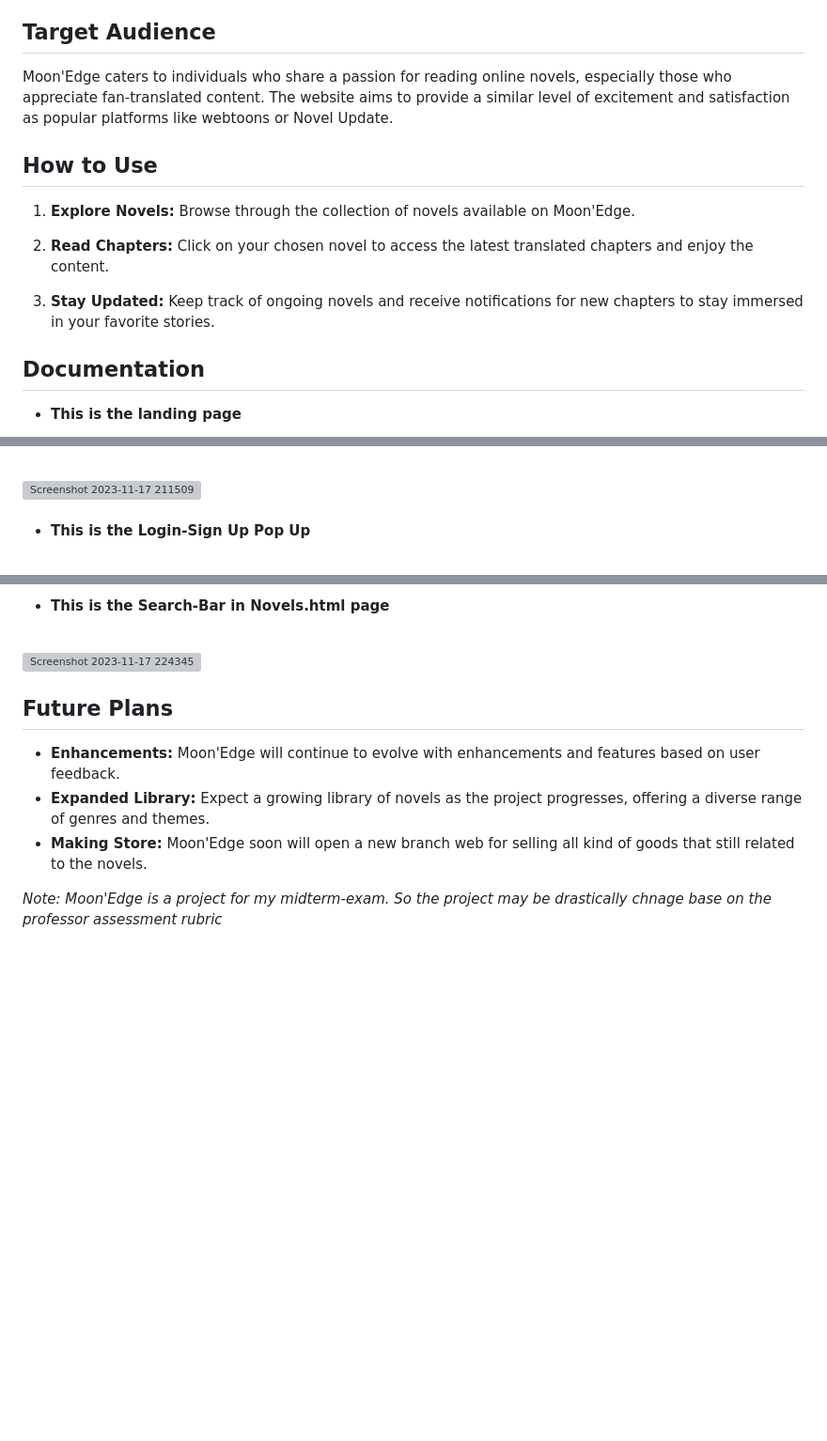
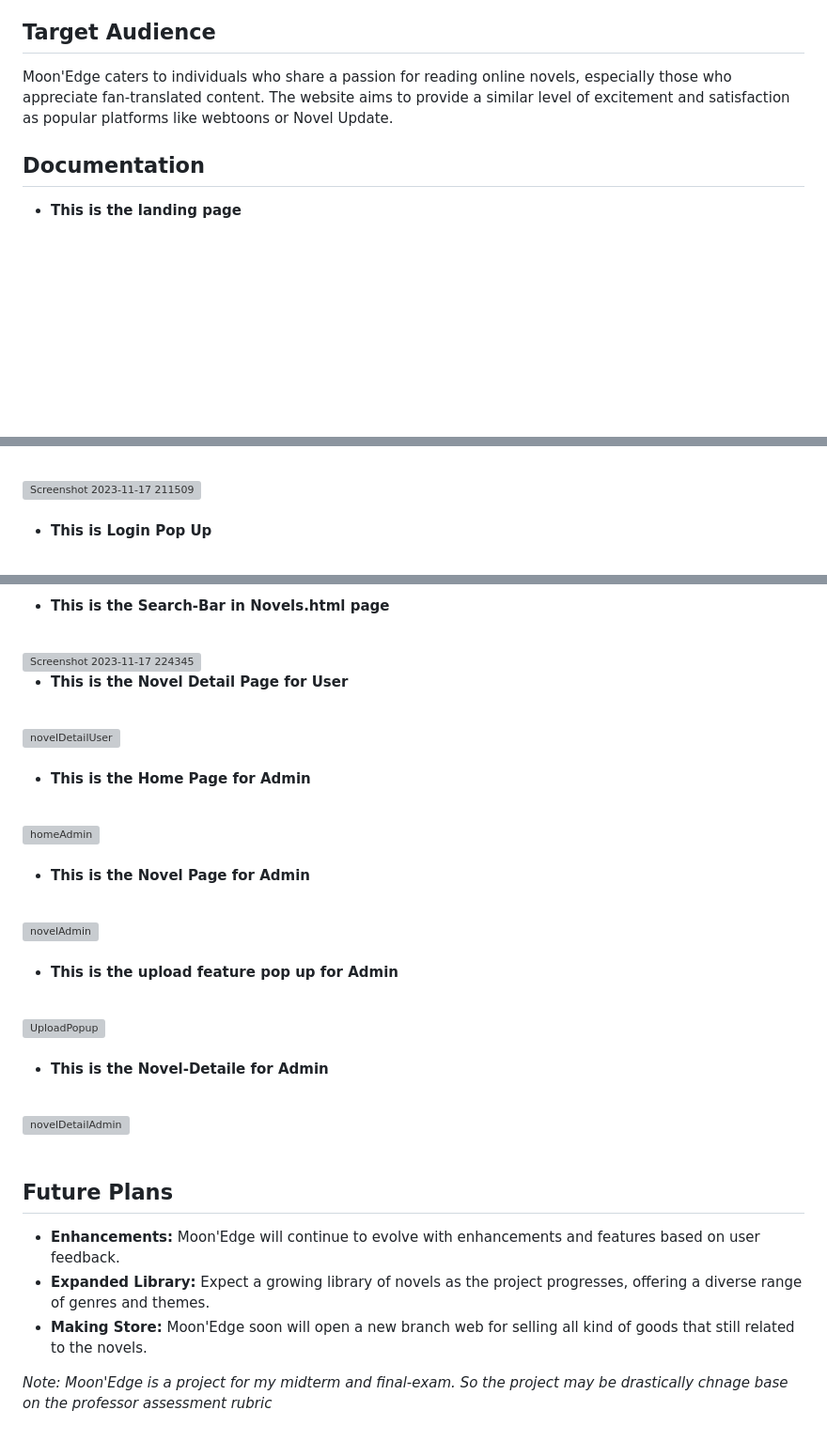
Before and after one commit to ErinnaAng/MoonTranslator, a Markdown page: README.md, 3 parts joined by grey strips. Shown at 94% size. Drawn GitHub-style; blank space fills up the shorter version; grey boxes are pictures that could not be loaded.

Commit message:
Update README.md
Updating my documentation of feature on the website, and remove "how to use" part

```diff
--- a/README.md
+++ b/README.md
@@ -19,14 +19,6 @@ Moon'Edge is a personal project created for a midterm assignment, serving as the
 
 Moon'Edge caters to individuals who share a passion for reading online novels, especially those who appreciate fan-translated content. The website aims to provide a similar level of excitement and satisfaction as popular platforms like webtoons or Novel Update.
 
-## How to Use
-
-1. **Explore Novels:** Browse through the collection of novels available on Moon'Edge.
-
-2. **Read Chapters:** Click on your chosen novel to access the latest translated chapters and enjoy the content.
-
-3. **Stay Updated:** Keep track of ongoing novels and receive notifications for new chapters to stay immersed in your favorite stories.
-
 ## Documentation
 
 - **This is the landing page**
@@ -44,5 +36,5 @@ Moon'Edge caters to individuals who share a passion for reading online novels, e
 <img width="1225" alt="Screenshot 2023-11-17 211509" src="https://github.com/ErinnaAng/uts-webpro/assets/146809821/40d2d3dc-07cc-4a13-a170-6b15ad9a9c27">
 <br><br>
 
-- **This is the Login-Sign Up Pop Up**
+- **This is Login Pop Up**
 <br>
@@ -65,10 +66,35 @@ Moon'Edge caters to individuals who share a passion for reading online novels, e
 <img width="421" alt="Screenshot 2023-11-17 224345" src="https://github.com/ErinnaAng/uts-webpro/assets/146809821/943aa68a-a218-417c-9240-e2bb256fce9b">
 <br>
 
+- **This is the Novel Detail Page for User**
+<br>
+<img width="1233" alt="novelDetailUser" src="https://github.com/ErinnaAng/MoonTranslator/assets/146809821/f58bd307-b27b-4538-8e8e-1e61f5b2c89f">
+<br><br>
+
+- **This is the Home Page for Admin**
+<br>
+<img width="1229" alt="homeAdmin" src="https://github.com/ErinnaAng/MoonTranslator/assets/146809821/54a61560-1b50-4be3-85e9-139f5749bccb">
+<br><br>
+
+- **This is the Novel Page for Admin**
+<br>
+<img width="1232" alt="novelAdmin" src="https://github.com/ErinnaAng/MoonTranslator/assets/146809821/51f7877a-a3c0-4c61-b6d0-4aad887f1fce">
+<br><br>
+
+- **This is the upload feature pop up for Admin**
+<br>
+<img width="1226" alt="UploadPopup" src="https://github.com/ErinnaAng/MoonTranslator/assets/146809821/49f7438b-1c30-47ec-8659-7fd12deac4cb">
+<br><br>
+
+- **This is the Novel-Detaile for Admin**
+<br>
+<img width="1229" alt="novelDetailAdmin" src="https://github.com/ErinnaAng/MoonTranslator/assets/146809821/140ff508-2e61-4962-a7b6-bb1a404a4ce3">
+<br><br>
+
 ## Future Plans
 
 - **Enhancements:** Moon'Edge will continue to evolve with enhancements and features based on user feedback.
 - **Expanded Library:** Expect a growing library of novels as the project progresses, offering a diverse range of genres and themes.
 - **Making Store:** Moon'Edge soon will open a new branch web for selling all kind of goods that still related to the novels.
 
-*Note: Moon'Edge is a project for my midterm-exam. So the project may be drastically chnage base on the professor assessment rubric*
+*Note: Moon'Edge is a project for my midterm and final-exam. So the project may be drastically chnage base on the professor assessment rubric*
```
Also changed, not shown: other parts of README.md (+14 -5 lines).
